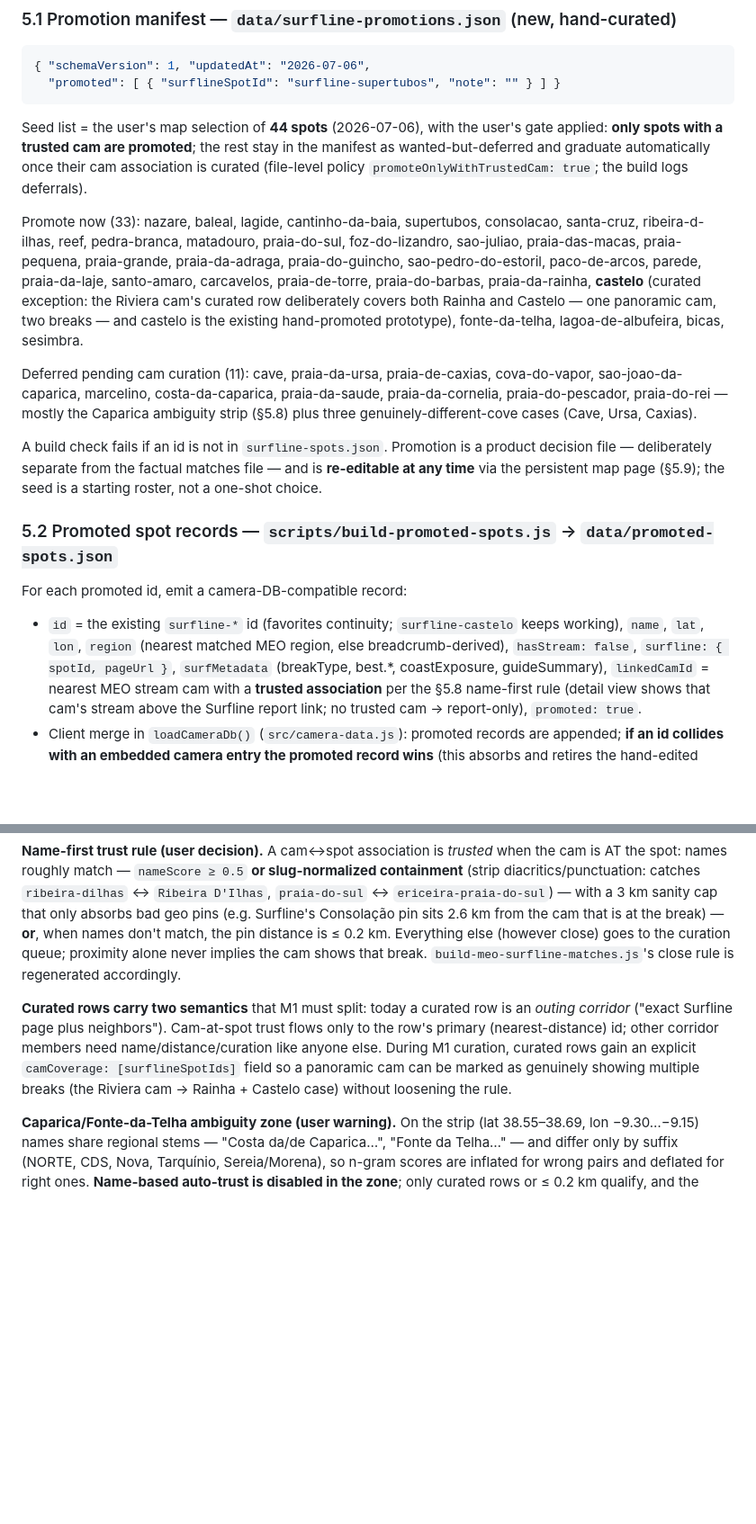
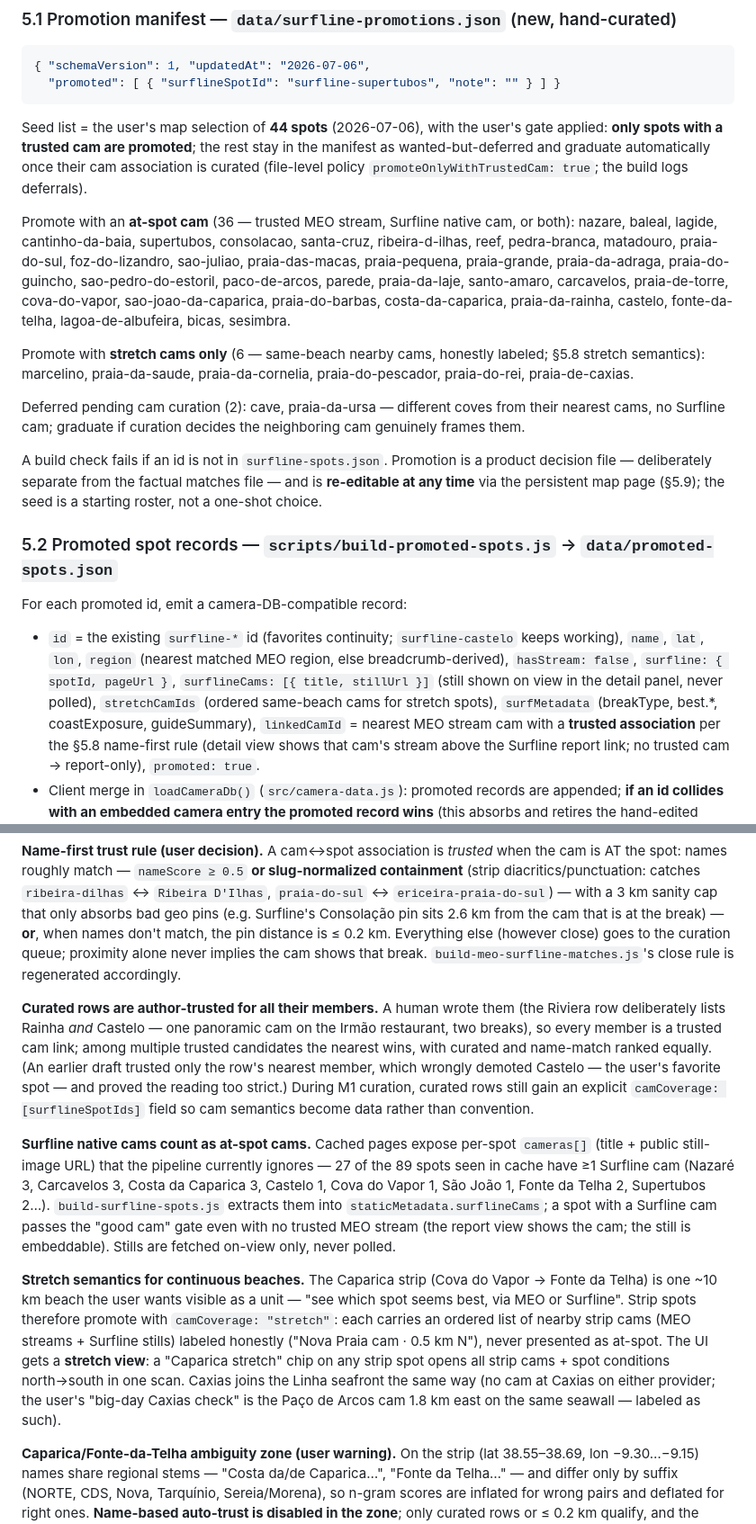
Before and after one commit to kuangc/surfcams-portugal, a Markdown page: docs/surfline-promotion-design.md, 2 parts joined by grey strips. Shown at 90% size. GitHub-like rendering; blank space fills up the shorter version.

Commit message:
docs: author-trusted curated rows, surfline native cams, stretch view
Curated rows now trust all members (removes the Castelo exception the
too-strict primary-only reading forced). Extract Surfline per-spot
cameras (27 spots have them, public stills) as at-spot cam evidence.
Caparica strip promotes with stretch semantics + stretch view; Caxias
promotes as a Linha stretch spot (no cam there on either provider).
Final split: 36 at-spot / 6 stretch / 2 deferred.

Co-Authored-By: Claude Fable 5 <noreply@anthropic.com>

```diff
--- a/docs/surfline-promotion-design.md
+++ b/docs/surfline-promotion-design.md
@@ -120,18 +121,20 @@ Seed list = the user's map selection of **44 spots** (2026-07-06), with the user
 and graduate automatically once their cam association is curated (file-level policy
 `promoteOnlyWithTrustedCam: true`; the build logs deferrals).
 
-Promote now (33): nazare, baleal, lagide, cantinho-da-baia, supertubos, consolacao, santa-cruz,
-ribeira-d-ilhas, reef, pedra-branca, matadouro, praia-do-sul, foz-do-lizandro, sao-juliao,
-praia-das-macas, praia-pequena, praia-grande, praia-da-adraga, praia-do-guincho,
-sao-pedro-do-estoril, paco-de-arcos, parede, praia-da-laje, santo-amaro, carcavelos, praia-de-torre,
-praia-do-barbas, praia-da-rainha, **castelo** (curated exception: the Riviera cam's curated row
-deliberately covers both Rainha and Castelo — one panoramic cam, two breaks — and castelo is the
-existing hand-promoted prototype), fonte-da-telha, lagoa-de-albufeira, bicas, sesimbra.
+Promote with an **at-spot cam** (36 — trusted MEO stream, Surfline native cam, or both): nazare,
+baleal, lagide, cantinho-da-baia, supertubos, consolacao, santa-cruz, ribeira-d-ilhas, reef,
+pedra-branca, matadouro, praia-do-sul, foz-do-lizandro, sao-juliao, praia-das-macas, praia-pequena,
+praia-grande, praia-da-adraga, praia-do-guincho, sao-pedro-do-estoril, paco-de-arcos, parede,
+praia-da-laje, santo-amaro, carcavelos, praia-de-torre, cova-do-vapor, sao-joao-da-caparica,
+praia-do-barbas, costa-da-caparica, praia-da-rainha, castelo, fonte-da-telha, lagoa-de-albufeira,
+bicas, sesimbra.
 
-Deferred pending cam curation (11): cave, praia-da-ursa, praia-de-caxias, cova-do-vapor,
-sao-joao-da-caparica, marcelino, costa-da-caparica, praia-da-saude, praia-da-cornelia,
-praia-do-pescador, praia-do-rei — mostly the Caparica ambiguity strip (§5.8) plus three
-genuinely-different-cove cases (Cave, Ursa, Caxias).
+Promote with **stretch cams only** (6 — same-beach nearby cams, honestly labeled; §5.8 stretch
+semantics): marcelino, praia-da-saude, praia-da-cornelia, praia-do-pescador, praia-do-rei,
+praia-de-caxias.
+
+Deferred pending cam curation (2): cave, praia-da-ursa — different coves from their nearest cams,
+no Surfline cam; graduate if curation decides the neighboring cam genuinely frames them.
 
 A build check fails if an id is not in `surfline-spots.json`. Promotion is a product decision file —
 deliberately separate from the factual matches file — and is **re-editable at any time** via the
@@ -143,7 +146,9 @@ For each promoted id, emit a camera-DB-compatible record:
 
 - `id` = the existing `surfline-*` id (favorites continuity; `surfline-castelo` keeps working),
   `name`, `lat`, `lon`, `region` (nearest matched MEO region, else breadcrumb-derived), `hasStream: false`,
-  `surfline: { spotId, pageUrl }`, `surfMetadata` (breakType, best.*, coastExposure, guideSummary),
+  `surfline: { spotId, pageUrl }`, `surflineCams: [{ title, stillUrl }]` (still shown on view in the
+  detail panel, never polled), `stretchCamIds` (ordered same-beach cams for stretch spots),
+  `surfMetadata` (breakType, best.*, coastExposure, guideSummary),
   `linkedCamId` = nearest MEO stream cam with a **trusted association** per the §5.8 name-first rule
   (detail view shows that cam's stream above the Surfline report link; no trusted cam → report-only),
   `promoted: true`.
@@ -262,12 +267,30 @@ pin distance is ≤ 0.2 km. Everything else (however close) goes to the curation
 alone never implies the cam shows that break. `build-meo-surfline-matches.js`'s close rule is
 regenerated accordingly.
 
-**Curated rows carry two semantics** that M1 must split: today a curated row is an *outing corridor*
-("exact Surfline page plus neighbors"). Cam-at-spot trust flows only to the row's primary
-(nearest-distance) id; other corridor members need name/distance/curation like anyone else. During
-M1 curation, curated rows gain an explicit `camCoverage: [surflineSpotIds]` field so a panoramic cam
-can be marked as genuinely showing multiple breaks (the Riviera cam → Rainha + Castelo case) without
-loosening the rule.
+**Curated rows are author-trusted for all their members.** A human wrote them (the Riviera row
+deliberately lists Rainha *and* Castelo — one panoramic cam on the Irmão restaurant, two breaks), so
+every member is a trusted cam link; among multiple trusted candidates the nearest wins, with curated
+and name-match ranked equally. (An earlier draft trusted only the row's nearest member, which
+wrongly demoted Castelo — the user's favorite spot — and proved the reading too strict.) During M1
+curation, curated rows still gain an explicit `camCoverage: [surflineSpotIds]` field so cam
+semantics become data rather than convention.
+
+**Surfline native cams count as at-spot cams.** Cached pages expose per-spot `cameras[]`
+(title + public still-image URL) that the pipeline currently ignores — 27 of the 89 spots seen in
+cache have ≥1 Surfline cam (Nazaré 3, Carcavelos 3, Costa da Caparica 3, Castelo 1, Cova do Vapor 1,
+São João 1, Fonte da Telha 2, Supertubos 2…). `build-surfline-spots.js` extracts them into
+`staticMetadata.surflineCams`; a spot with a Surfline cam passes the "good cam" gate even with no
+trusted MEO stream (the report view shows the cam; the still is embeddable). Stills are fetched
+on-view only, never polled.
+
+**Stretch semantics for continuous beaches.** The Caparica strip (Cova do Vapor → Fonte da Telha)
+is one ~10 km beach the user wants visible as a unit — "see which spot seems best, via MEO or
+Surfline". Strip spots therefore promote with `camCoverage: "stretch"`: each carries an ordered list
+of nearby strip cams (MEO streams + Surfline stills) labeled honestly ("Nova Praia cam · 0.5 km N"),
+never presented as at-spot. The UI gets a **stretch view**: a "Caparica stretch" chip on any strip
+spot opens all strip cams + spot conditions north→south in one scan. Caxias joins the Linha
+seafront the same way (no cam at Caxias on either provider; the user's "big-day Caxias check" is the
+Paço de Arcos cam 1.8 km east on the same seawall — labeled as such).
 
 **Caparica/Fonte-da-Telha ambiguity zone (user warning).** On the strip (lat 38.55–38.69,
 lon −9.30…−9.15) names share regional stems — "Costa da/de Caparica…", "Fonte da Telha…" — and
```
Also changed, not shown: other parts of docs/surfline-promotion-design.md (+14 -6 lines).
